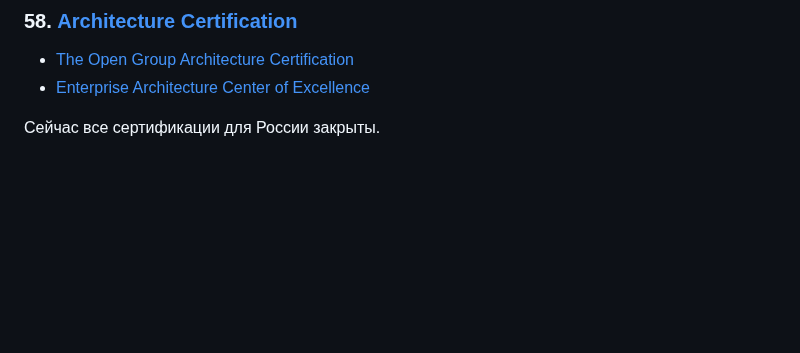
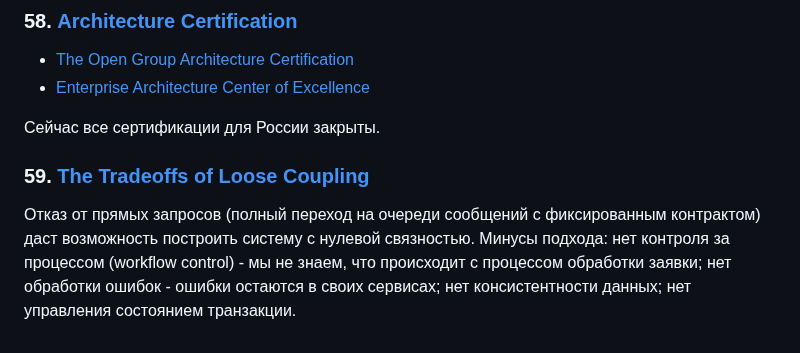
Before and after one commit to kuznetsovvj/education, a Markdown page: Software Architecture Monday.md, the part around the change. Rendered like a GitHub page; blank space fills up the shorter version.

Commit message:
archmonday

```diff
--- a/Software Architecture Monday.md
+++ b/Software Architecture Monday.md
@@ -428,3 +428,7 @@ ADR служит для хранения всех архитектурно зн
 - [Enterprise Architecture Center of Excellence](https://www.eacoe.org/enterprise-architecture-certifications)
 
 Сейчас все сертификации для России закрыты.
+
+### 59\. [**The Tradeoffs of Loose Coupling**](https://www.youtube.com/watch?v=XnBhVwm_Lws)
+
+Отказ от прямых запросов (полный переход на очереди сообщений с фиксированным контрактом) даст возможность построить систему с нулевой связностью. Минусы подхода: нет контроля за процессом (workflow control) - мы не знаем, что происходит с процессом обработки заявки; нет обработки ошибок - ошибки остаются в своих сервисах; нет консистентности данных; нет управления состоянием транзакции.
```
